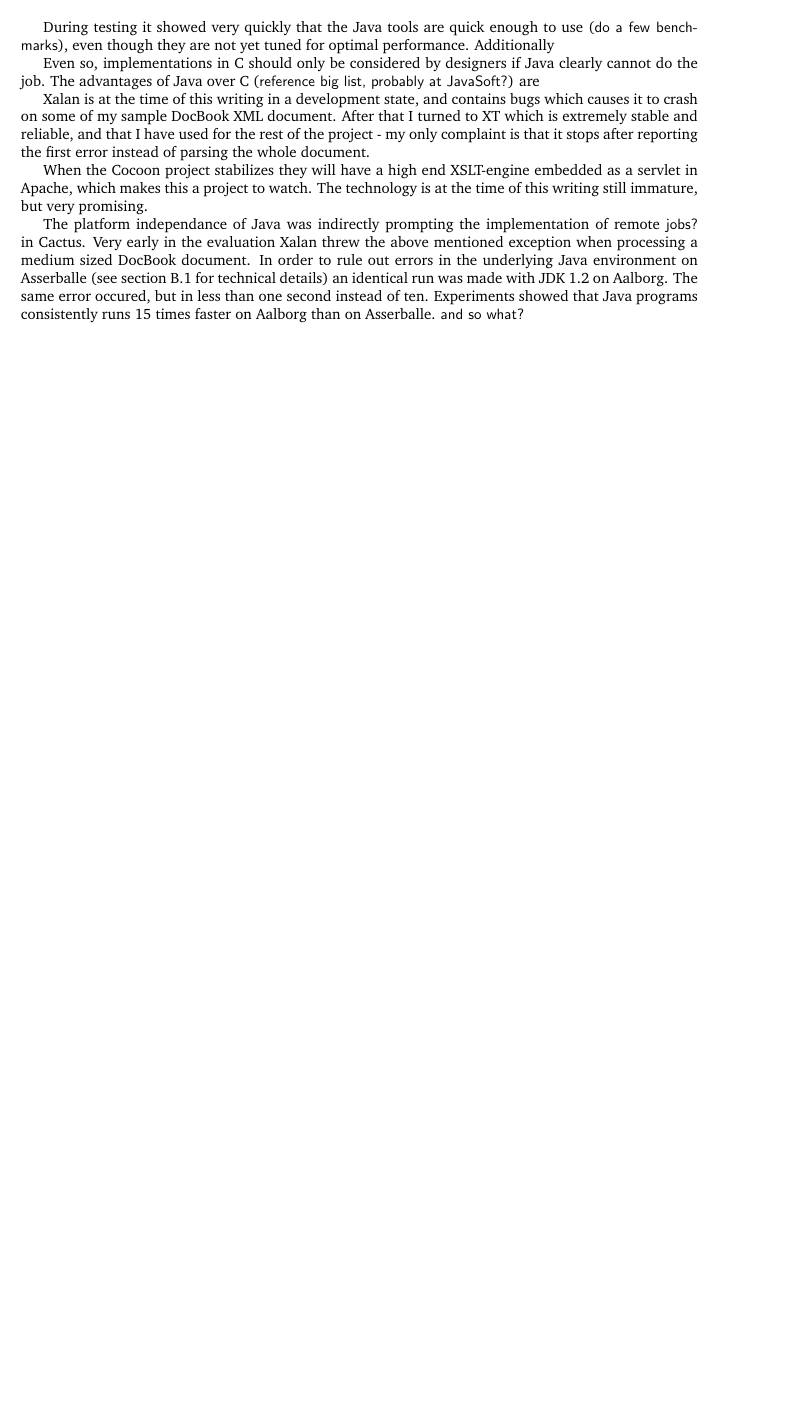
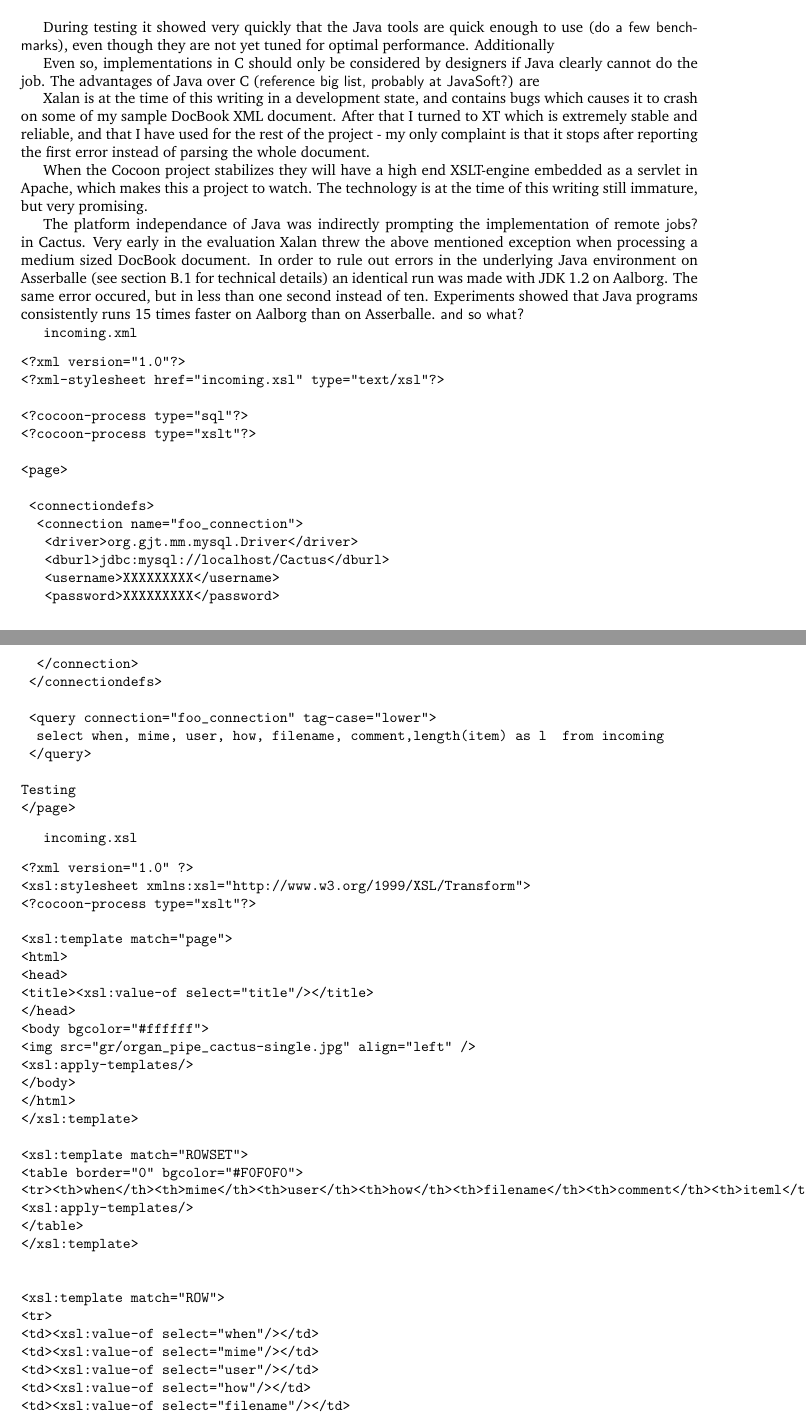
Before and after one commit to ravn/master-thesis, a LaTeX paper (SPECIALE/rapport.tex, which reads SPECIALE/s-xml.tex): part of page 10 of 23 before the commit and two parts of pages 10 and 11 of 24 after it, the two joined at a grey line, cut so that both start at the same text, the shorter picture padded with empty space. Compiled offline with pdfLaTeX; a LaTeX package or settings file that is missing is left out.

Commit message:
Added a lot of information.  Prepared for screendumps.

```diff
--- a/SPECIALE/s-xml.tex
+++ b/SPECIALE/s-xml.tex
@@ -373,3 +373,63 @@ than one second instead of ten.  Experiments showed that Java programs
 consistently runs 15 times faster on Aalborg than on Asserballe.
 \textsf{and so what?}
 
+\texttt{incoming.xml}
+\begin{verbatim}
+<?xml version="1.0"?>
+<?xml-stylesheet href="incoming.xsl" type="text/xsl"?>
+
+<?cocoon-process type="sql"?>
+<?cocoon-process type="xslt"?>
+
+<page>
+
+ <connectiondefs>
+  <connection name="foo_connection">
+   <driver>org.gjt.mm.mysql.Driver</driver>
+   <dburl>jdbc:mysql://localhost/Cactus</dburl>
+   <username>XXXXXXXXX</username>
+   <password>XXXXXXXXX</password>
+  </connection>
+ </connectiondefs>
+
+ <query connection="foo_connection" tag-case="lower">
+  select when, mime, user, how, filename, comment,length(item) as l  from incoming
+ </query>
+
+Testing
+</page>
+\end{verbatim}
+
+\texttt{incoming.xsl}
+\begin{verbatim}
+<?xml version="1.0" ?>
+<xsl:stylesheet xmlns:xsl="http://www.w3.org/1999/XSL/Transform">
+<?cocoon-process type="xslt"?>
+
+<xsl:template match="page">
+<html>
+<head>
+<title><xsl:value-of select="title"/></title>
+</head>
+<body bgcolor="#ffffff">
+<img src="gr/organ_pipe_cactus-single.jpg" align="left" />
+<xsl:apply-templates/>
+</body>
+</html>
+</xsl:template>
+
+<xsl:template match="ROWSET">
+<table border="0" bgcolor="#F0F0F0">
+<tr><th>when</th><th>mime</th><th>user</th><th>how</th><th>filename</th><th>comment</th><th>iteml</th></tr>
+<xsl:apply-templates/>
+</table>
+</xsl:template>
+
+
+<xsl:template match="ROW">
+<tr>
+<td><xsl:value-of select="when"/></td>
+<td><xsl:value-of select="mime"/></td>
+<td><xsl:value-of select="user"/></td>
+<td><xsl:value-of select="how"/></td>
+<td><xsl:value-of select="filename"/></td>
```
Also changed, not shown: SPECIALE/rapport.tex (+20 -2 lines), SPECIALE/Makefile, SPECIALE/rapport.pdf, SPECIALE/s-xml.tex (12 more changed lines), 10 other files.
